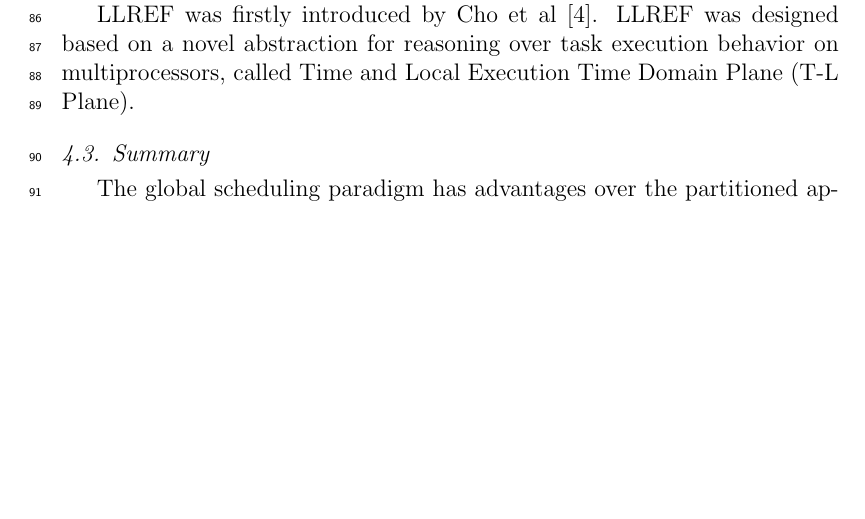
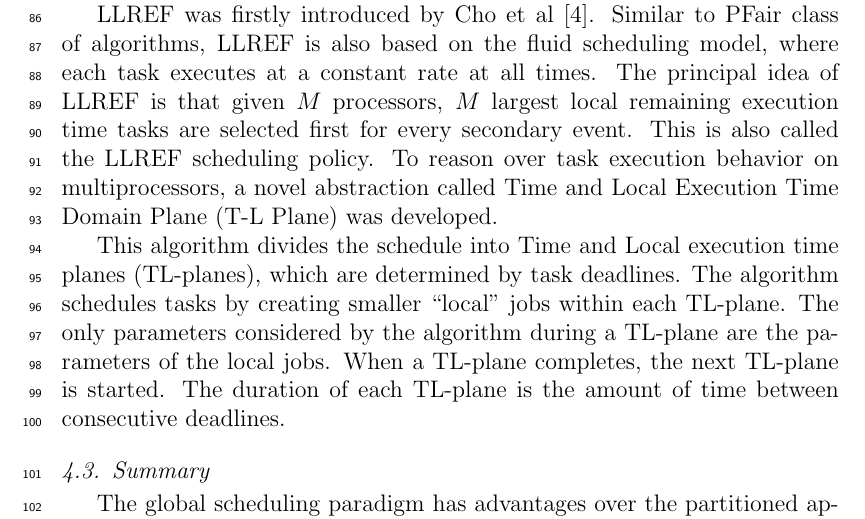
Before and after one commit to JimmyLin192/SchedulingAlgo, a LaTeX paper (Report/main.tex): part of page 5 of 6 before the commit and part of page 5 of 7 after it, cut so that both start at the same text, the shorter picture padded with empty space. Compiled offline with pdfLaTeX.

Commit message:
push everything

```diff
--- a/Report/main.tex
+++ b/Report/main.tex
@@ -277,10 +277,22 @@ et al \cite{jiang2005proportional}. Besides, Bonald's paper
 fairness as well as max-min fairness and balanced fairness.
 
 \subsubsection{LLREF}
-LLREF was firstly introduced by Cho et al \cite{cho2006optimal}. LLREF was
-designed based on  a novel abstraction for reasoning over task execution
-behavior on multiprocessors, called Time and Local Execution Time Domain
-Plane (T-L Plane).
+LLREF was firstly introduced by Cho et al \cite{cho2006optimal}. Similar to
+PFair class of algorithms, LLREF is also based on the fluid scheduling model,
+where each task executes at a constant rate at all times.
+The principal idea of LLREF is that given $M$ processors,  $M$ largest local
+remaining execution time tasks are selected first for every secondary event.
+This is also called the LLREF scheduling policy.
+To reason over task execution behavior on multiprocessors, a novel abstraction
+ called Time and Local Execution Time Domain Plane (T-L Plane) was developed.
+
+ This algorithm divides the schedule into Time and Local execution time planes
+ (TL-planes), which are determined by task deadlines. The algorithm schedules
+ tasks by creating smaller “local” jobs within each TL-plane. The only
+ parameters considered by the algorithm during a TL-plane are the parameters
+ of the local jobs. When a TL-plane completes, the next TL-plane is started.
+ The duration of each TL-plane is the amount of time between consecutive
+ deadlines.
 
 \subsection{Summary}
 % advantages (comparison to partitioned scheduling)
```
Also changed, not shown: Report/main.pdf, Report/main.tex (1 more changed lines).
